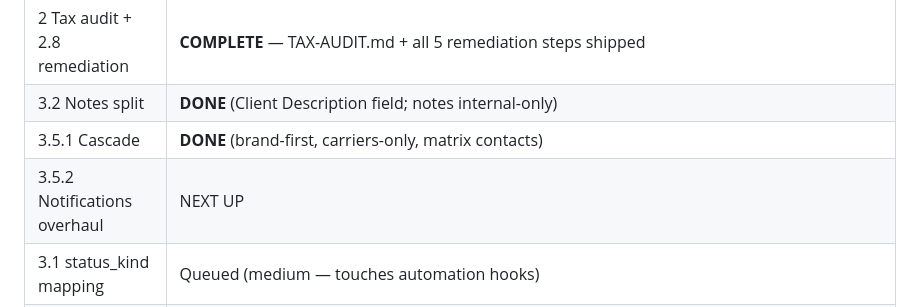
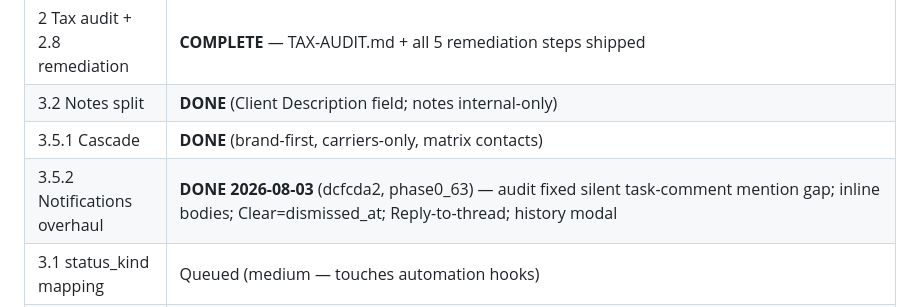
Before and after one commit to beepdesignco/beep-software, a Markdown page: WORKLIST.md, the part around the change. GitHub-like rendering.

Commit message:
docs: WORKLIST — §3.5.2 done
Co-Authored-By: Claude Fable 5 <noreply@anthropic.com>

```diff
--- a/WORKLIST.md
+++ b/WORKLIST.md
@@ -15,7 +15,7 @@
 | 2 Tax audit + 2.8 remediation | **COMPLETE** — TAX-AUDIT.md + all 5 remediation steps shipped |
 | 3.2 Notes split | **DONE** (Client Description field; notes internal-only) |
 | 3.5.1 Cascade | **DONE** (brand-first, carriers-only, matrix contacts) |
-| 3.5.2 Notifications overhaul | NEXT UP |
+| 3.5.2 Notifications overhaul | **DONE 2026-08-03** (dcfcda2, phase0_63) — audit fixed silent task-comment mention gap; inline bodies; Clear=dismissed_at; Reply-to-thread; history modal |
 | 3.1 status_kind mapping | Queued (medium — touches automation hooks) |
 | 3.3 Cost-side currency/FX | Queued (BIG — pricing-chain scope, not "small debt") |
 | 4.1–4.8 Design features | Queued in order; 4.1 item specs is the keystone |
```
